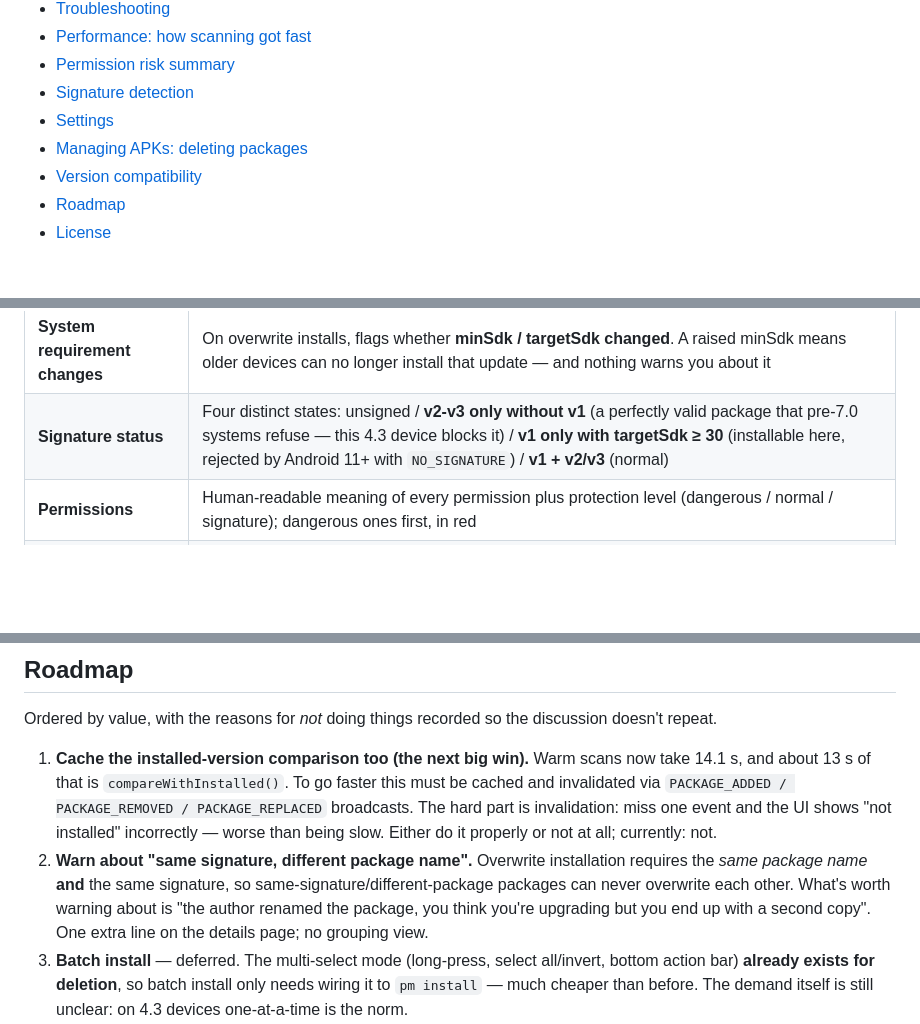
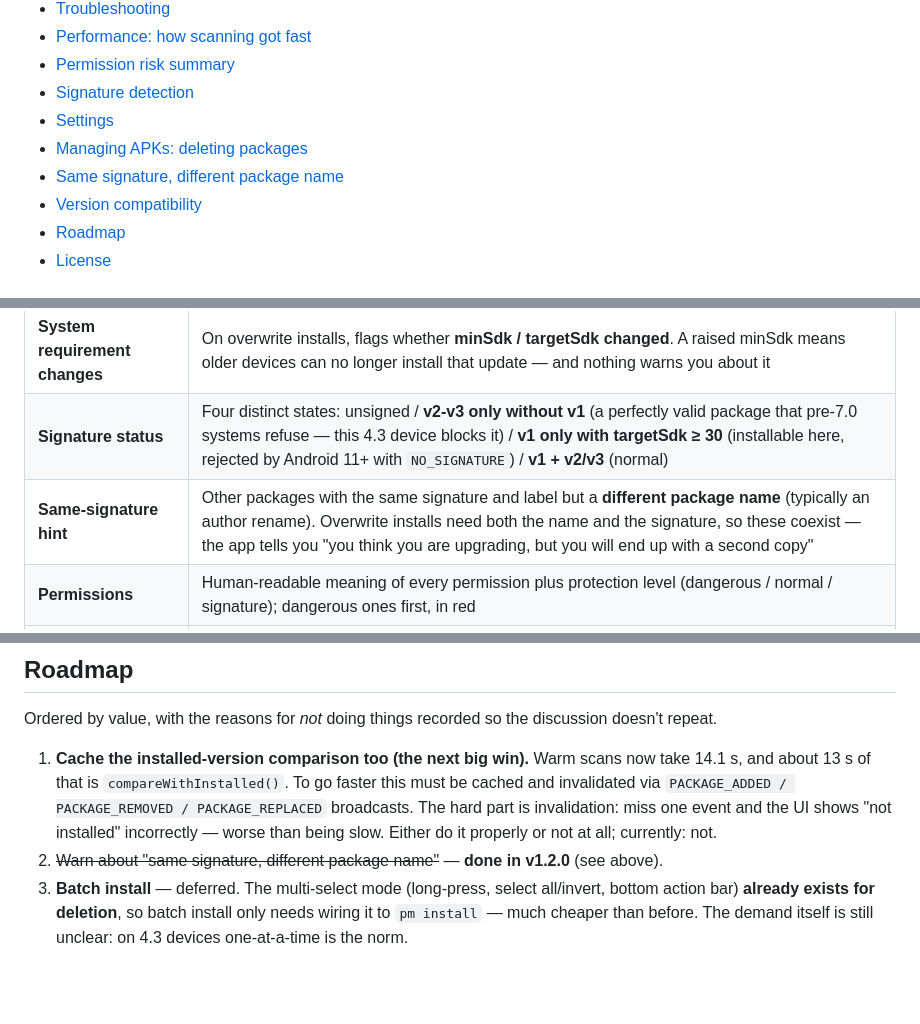
Before and after one commit to xiechara64-coder/RootInstaller, a Markdown page: README.en.md, 3 parts joined by grey strips. Rendered like a GitHub page; blank space fills up the shorter version.

```diff
--- a/README.en.md
+++ b/README.en.md
@@ -71,6 +71,7 @@ The toolchain is `aapt` + `javac` + `d8` + `zipalign` + `apksigner` — **no Gra
 - [Signature detection](#signature-detection)
 - [Settings](#settings)
 - [Managing APKs: deleting packages](#managing-apks-deleting-packages)
+- [Same signature, different package name](#same-signature-different-package-name)
 - [Version compatibility](#version-compatibility)
 - [Roadmap](#roadmap)
 - [License](#license)
@@ -89,6 +90,7 @@ When you open an APK, this app parses and displays:
 | **Signature comparison** | Signer certificate SHA-1, **signature schemes (v1/v2/v3/v4)**, **integrity check**, and whether it matches the installed version — so you learn *before* installing that it will fail. All computed automatically when the details page opens; nothing is hidden behind a "compute" button |
 | **System requirement changes** | On overwrite installs, flags whether **minSdk / targetSdk changed**. A raised minSdk means older devices can no longer install that update — and nothing warns you about it |
 | **Signature status** | Four distinct states: unsigned / **v2-v3 only without v1** (a perfectly valid package that pre-7.0 systems refuse — this 4.3 device blocks it) / **v1 only with targetSdk ≥ 30** (installable here, rejected by Android 11+ with `NO_SIGNATURE`) / **v1 + v2/v3** (normal) |
+| **Same-signature hint** | Other packages with the same signature and label but a **different package name** (typically an author rename). Overwrite installs need both the name and the signature, so these coexist — the app tells you "you think you are upgrading, but you will end up with a second copy" |
 | **Permissions** | Human-readable meaning of every permission plus protection level (dangerous / normal / signature); dangerous ones first, in red |
 | **Components** | Activity / Service / Receiver / Provider counts, and the list of **exported components** — entry points other apps can call |
 | **Checksums** | MD5 and SHA-1, computed on demand so first paint stays fast |
@@ -635,11 +683,7 @@ repeat.
    and invalidated via `PACKAGE_ADDED / PACKAGE_REMOVED / PACKAGE_REPLACED` broadcasts.
    The hard part is invalidation: miss one event and the UI shows "not installed" incorrectly —
    worse than being slow. Either do it properly or not at all; currently: not.
-2. **Warn about "same signature, different package name".** Overwrite installation requires the
-   *same package name* **and** the same signature, so same-signature/different-package packages
-   can never overwrite each other. What's worth warning about is "the author renamed the
-   package, you think you're upgrading but you end up with a second copy". One extra line on the
-   details page; no grouping view.
+2. ~~Warn about "same signature, different package name"~~ — **done in v1.2.0** (see above).
 3. **Batch install** — deferred. The multi-select mode (long-press, select all/invert, bottom action
    bar) **already exists for deletion**, so batch install only needs wiring it to `pm install` — much
    cheaper than before. The demand itself is still unclear: on 4.3 devices one-at-a-time is the norm.
```
Also changed, not shown: other parts of README.en.md (+46 -0 lines), README.md (+45 -0 lines), docs/release-notes/v1.2.0.md (added, +63 -0 lines), docs/screenshots/same-signature.png (added), 12 other files.
